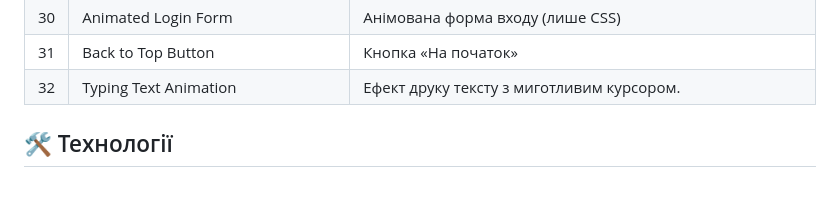
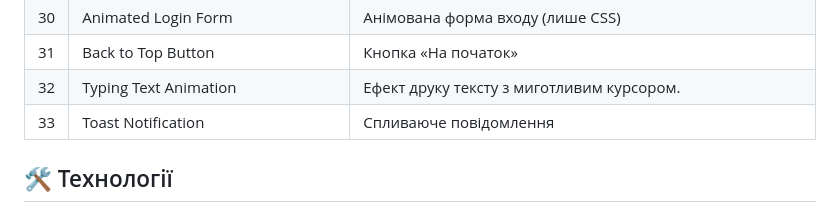
Before and after one commit to achupylko/frontend-mini-projects, a Markdown page: README.md, the part around the change. Drawn GitHub-style.

Commit message:
docs: updated README file

```diff
--- a/README.md
+++ b/README.md
@@ -38,6 +38,7 @@
 | 30  | Animated Login Form                   | Анімована форма входу (лише CSS)                          |
 | 31  | Back to Top Button                    | Кнопка «На початок»                                       |
 | 32  | Typing Text Animation                 | Ефект друку тексту з миготливим курсором.                 |
+| 33  | Toast Notification                    | Спливаюче повідомлення                                    |
 
 ## 🛠️ Технології
 
```
